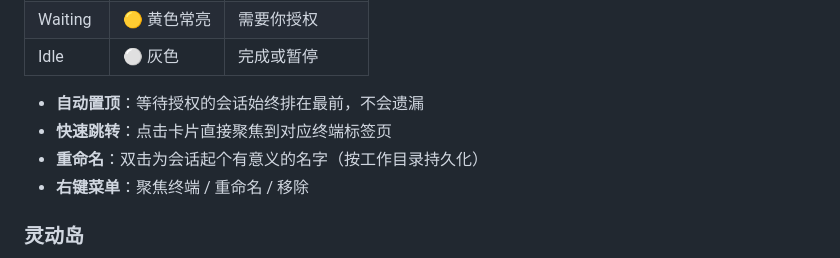
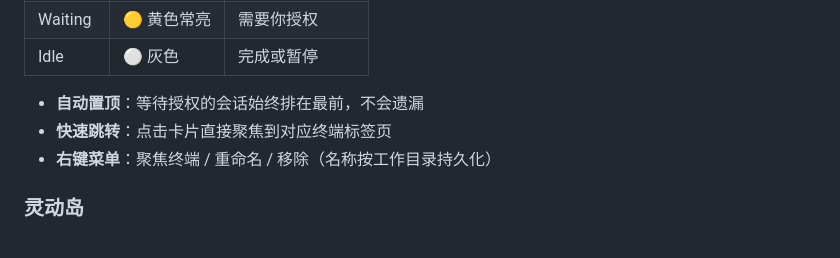
Before and after one commit to handsome-rich/claude-buddy, a Markdown page: README_CN.md, the part around one of its changes. Drawn GitHub-style.

```diff
--- a/README_CN.md
+++ b/README_CN.md
@@ -58,8 +54,7 @@
 
 - **自动置顶**：等待授权的会话始终排在最前，不会遗漏
 - **快速跳转**：点击卡片直接聚焦到对应终端标签页
-- **重命名**：双击为会话起个有意义的名字（按工作目录持久化）
-- **右键菜单**：聚焦终端 / 重命名 / 移除
+- **右键菜单**：聚焦终端 / 重命名 / 移除（名称按工作目录持久化）
 
 ### 灵动岛
 
```
Also changed, not shown: other parts of README_CN.md (+1 -5 lines), README.md (+2 -7 lines).
